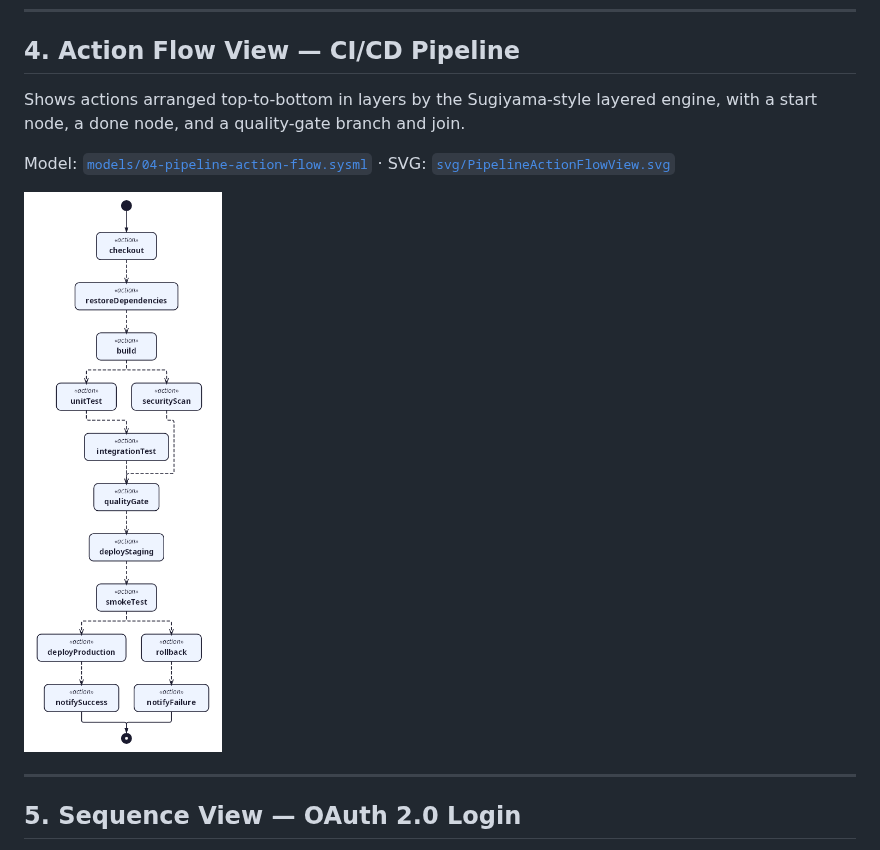
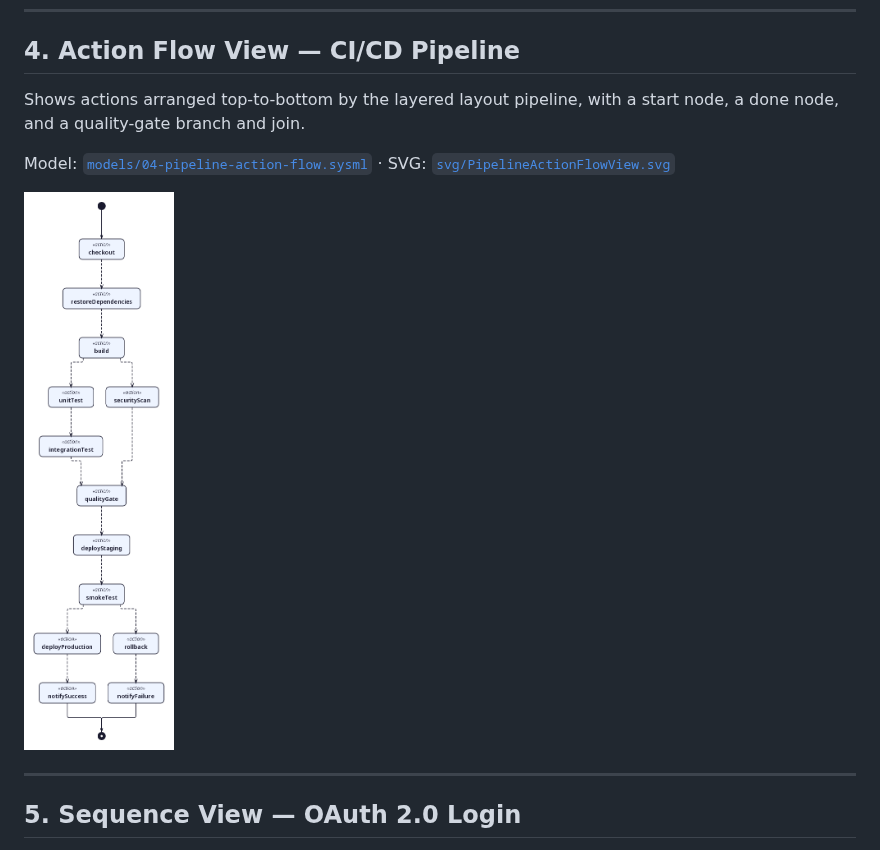
Before and after one commit to demaconsulting/SysML2Tools, a Markdown page: docs/gallery/README.md, the part around the change. Rendered like a GitHub page; pictures changed too: docs/gallery/png/PipelineActionFlowView.png.

```diff
--- a/docs/gallery/README.md
+++ b/docs/gallery/README.md
@@ -59,7 +59,7 @@ SVG: [`svg/ElevatorStateTransitionView.svg`](svg/ElevatorStateTransitionView.svg
 
 ## 4. Action Flow View — CI/CD Pipeline
 
-Shows actions arranged top-to-bottom in layers by the Sugiyama-style layered engine,
+Shows actions arranged top-to-bottom by the layered layout pipeline,
 with a start node, a done node, and a quality-gate branch and join.
 
 Model: [`models/04-pipeline-action-flow.sysml`](models/04-pipeline-action-flow.sysml) ·
```
Also changed, not shown: ROADMAP.md (+2 -2 lines), docs/design/introduction.md (+4 -1 lines), 6 other files.
